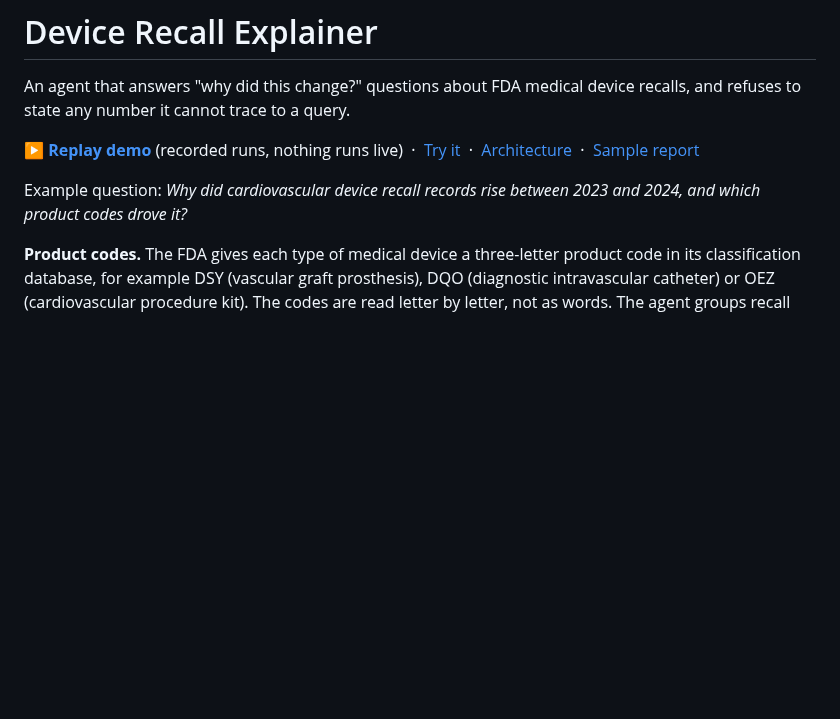
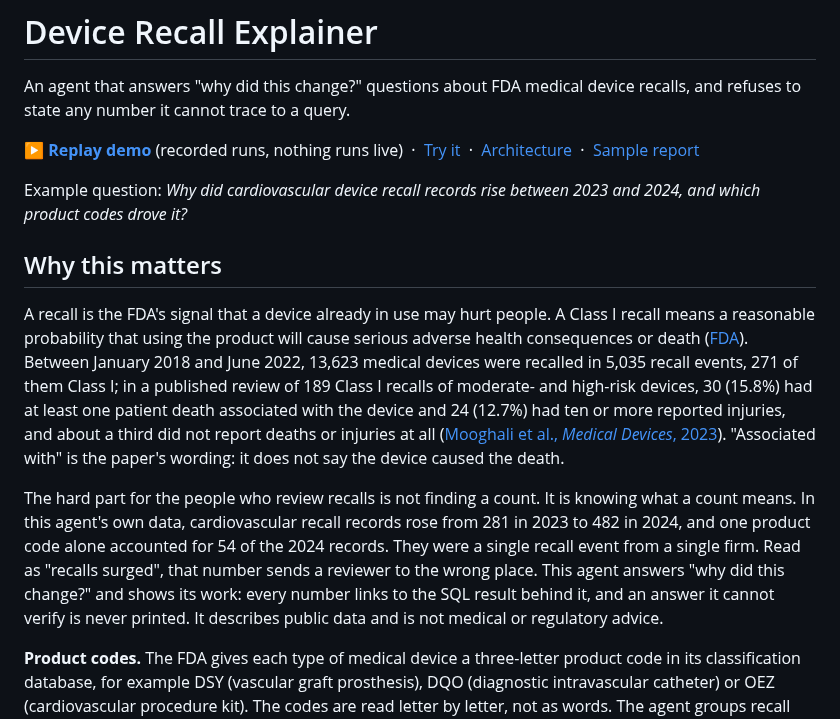
Before and after one commit to smahanti8/device-recall-explainer, a Markdown page: README.md, the part around the change. Rendered like a GitHub page; blank space fills up the shorter version.

Commit message:
README: why this matters
Adds the FDA Class I definition, the published recall counts and the associated-death figures for Class I recalls of
moderate- and high-risk devices (with citations), and the 54-records-one-event example from this agent's own data.

```diff
--- a/README.md
+++ b/README.md
@@ -7,6 +7,24 @@ and refuses to state any number it cannot trace to a query.
 
 Example question: *Why did cardiovascular device recall records rise between 2023 and 2024,
 and which product codes drove it?*
+
+## Why this matters
+
+A recall is the FDA's signal that a device already in use may hurt people. A Class I recall means a reasonable probability
+that using the product will cause serious adverse health consequences or death
+([FDA](https://www.fda.gov/safety/industry-guidance-recalls/recalls-background-and-definitions)). Between January 2018 and
+June 2022, 13,623 medical devices were recalled in 5,035 recall events, 271 of them Class I; in a published review of 189
+Class I recalls of moderate- and high-risk devices, 30 (15.8%) had at least one patient death associated with the device
+and 24 (12.7%) had ten or more reported injuries, and about a third did not report deaths or injuries at all
+([Mooghali et al., *Medical Devices*, 2023](https://pmc.ncbi.nlm.nih.gov/articles/PMC10204764/)). "Associated with" is the
+paper's wording: it does not say the device caused the death.
+
+The hard part for the people who review recalls is not finding a count. It is knowing what a count means. In this
+agent's own data, cardiovascular recall records rose from 281 in 2023 to 482 in 2024, and one product code alone accounted
+for 54 of the 2024 records. They were a single recall event from a single firm. Read as "recalls surged", that number
+sends a reviewer to the wrong place. This agent answers "why did this change?" and shows its work: every number links to
+the SQL result behind it, and an answer it cannot verify is never printed. It describes public data and is not medical or
+regulatory advice.
 
 **Product codes.** The FDA gives each type of medical device a three-letter product code in its classification
 database, for example DSY (vascular graft prosthesis), DQO (diagnostic intravascular catheter) or OEZ (cardiovascular
```
